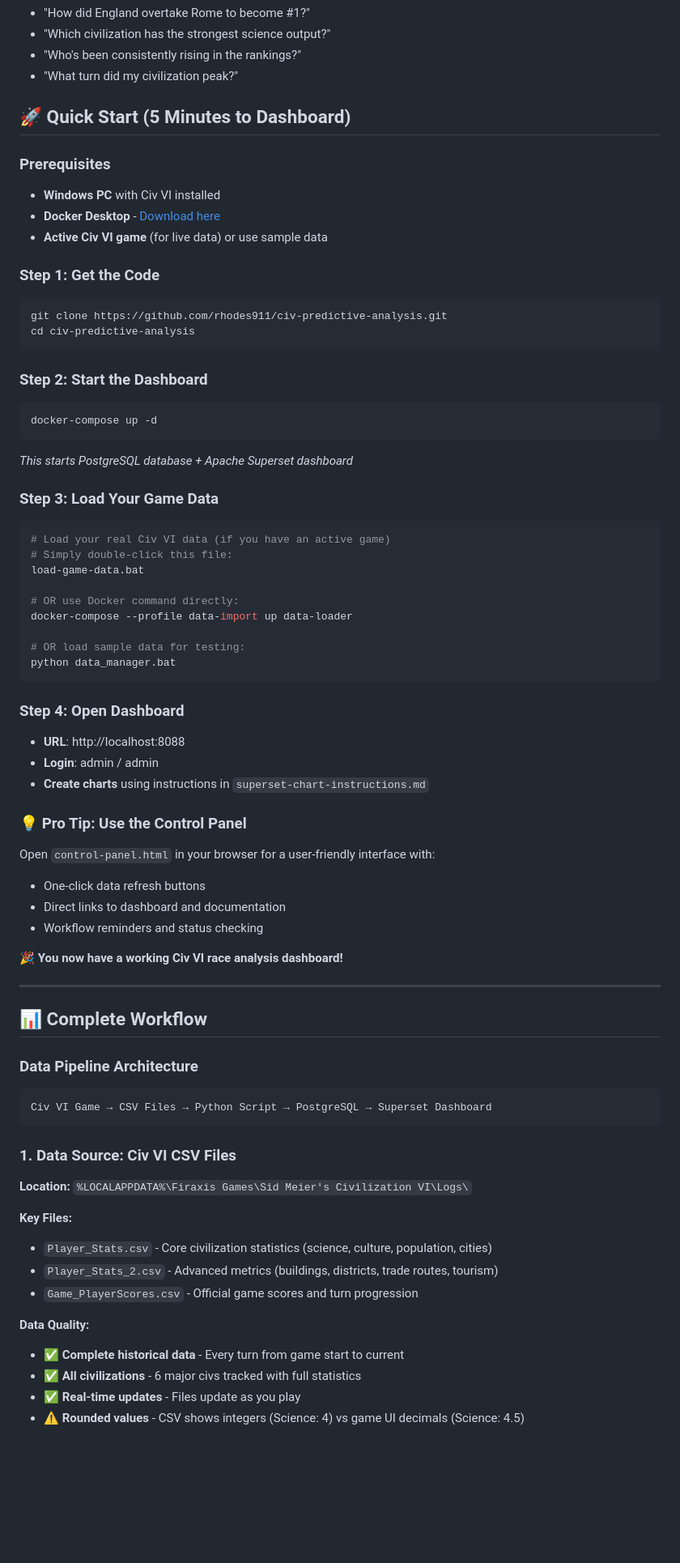
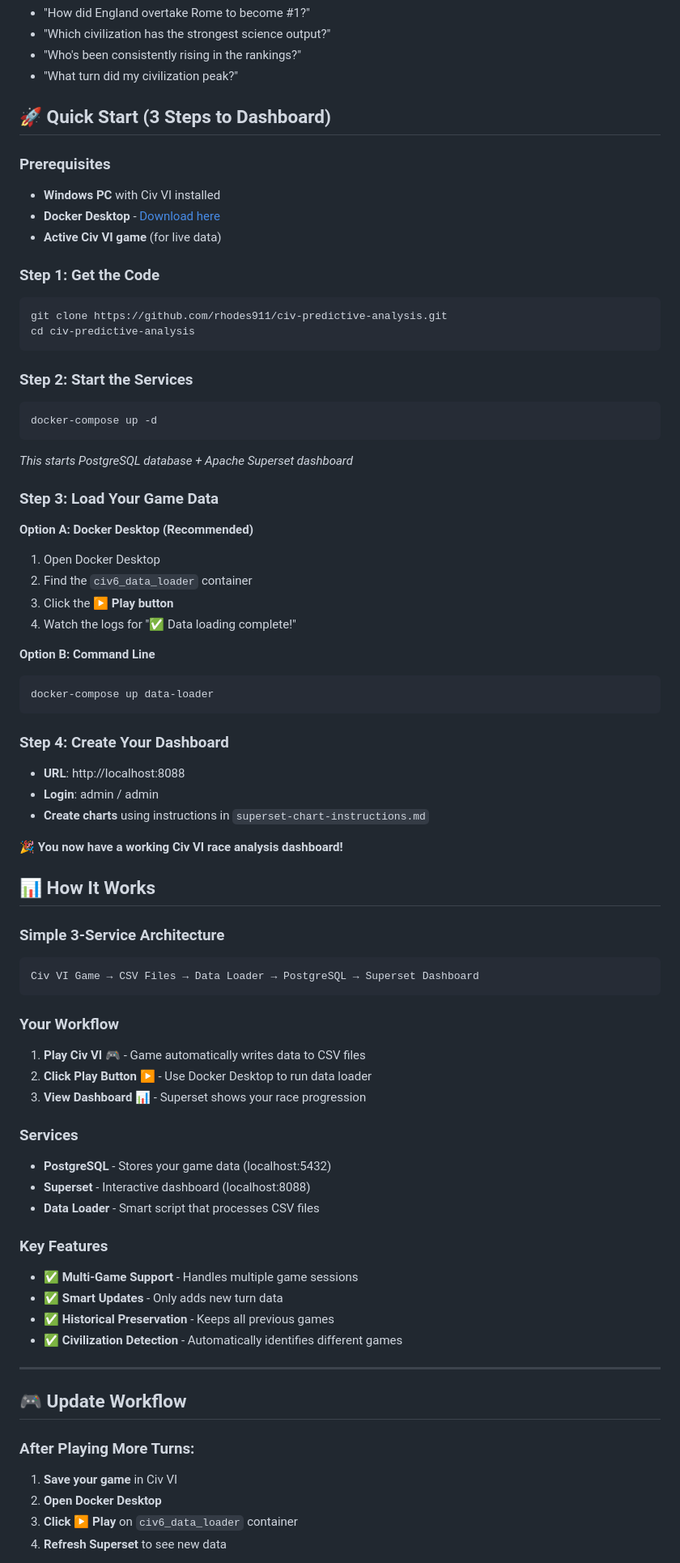
Before and after one commit to rhodes911/civ-predictive-analysis, a Markdown page: README.md, the part around one of its changes. Shown at 81% size. Drawn GitHub-style; blank space fills up the shorter version.

Commit message:
Updates README with streamlined workflow
Refactors setup instructions to simplify steps,
introduces Docker Desktop and command-line options,
and removes redundant details for improved clarity.

````diff
--- a/README.md
+++ b/README.md
@@ -18,12 +18,12 @@
 - "Who's been consistently rising in the rankings?"
 - "What turn did my civilization peak?"
 
-## 🚀 Quick Start (5 Minutes to Dashboard)
+## 🚀 Quick Start (3 Steps to Dashboard)
 
 ### **Prerequisites**
 - **Windows PC** with Civ VI installed
 - **Docker Desktop** - [Download here](https://www.docker.com/products/docker-desktop/)
-- **Active Civ VI game** (for live data) or use sample data
+- **Active Civ VI game** (for live data)
 
 ### **Step 1: Get the Code**
 ```bash
@@ -31,58 +31,61 @@ git clone https://github.com/rhodes911/civ-predictive-analysis.git
 cd civ-predictive-analysis
 ```
 
-### **Step 2: Start the Dashboard**
+### **Step 2: Start the Services**
 ```bash
 docker-compose up -d
 ```
 *This starts PostgreSQL database + Apache Superset dashboard*
 
 ### **Step 3: Load Your Game Data**
+**Option A: Docker Desktop (Recommended)**
+1. Open Docker Desktop
+2. Find the `civ6_data_loader` container
+3. Click the ▶️ **Play button**
+4. Watch the logs for "✅ Data loading complete!"
+
+**Option B: Command Line**
 ```bash
-# Load your real Civ VI data (if you have an active game)
-# Simply double-click this file:
-load-game-data.bat
-
-# OR use Docker command directly:
-docker-compose --profile data-import up data-loader
-
-# OR load sample data for testing:
-python data_manager.bat
+docker-compose up data-loader
 ```
 
-### **Step 4: Open Dashboard**
+### **Step 4: Create Your Dashboard**
 - **URL**: http://localhost:8088
 - **Login**: admin / admin
 - **Create charts** using instructions in `superset-chart-instructions.md`
 
-### **💡 Pro Tip: Use the Control Panel**
-Open `control-panel.html` in your browser for a user-friendly interface with:
-- One-click data refresh buttons
-- Direct links to dashboard and documentation
-- Workflow reminders and status checking
+**🎉 You now have a working Civ VI race analysis dashboard!**
 
-**🎉 You now have a working Civ VI race analysis dashboard!**
+## 📊 How It Works
+
+### **Simple 3-Service Architecture**
+```
+Civ VI Game → CSV Files → Data Loader → PostgreSQL → Superset Dashboard
+```
+
+### **Your Workflow**
+1. **Play Civ VI** 🎮 - Game automatically writes data to CSV files
+2. **Click Play Button** ▶️ - Use Docker Desktop to run data loader
+3. **View Dashboard** 📊 - Superset shows your race progression
+
+### **Services**
+- **PostgreSQL** - Stores your game data (localhost:5432)
+- **Superset** - Interactive dashboard (localhost:8088)
+- **Data Loader** - Smart script that processes CSV files
+
+### **Key Features**
+- ✅ **Multi-Game Support** - Handles multiple game sessions
+- ✅ **Smart Updates** - Only adds new turn data
+- ✅ **Historical Preservation** - Keeps all previous games
+- ✅ **Civilization Detection** - Automatically identifies different games
 
 ---
 
-## 📊 Complete Workflow
+## 🎮 Update Workflow
 
-### **Data Pipeline Architecture**
-```
-Civ VI Game → CSV Files → Python Script → PostgreSQL → Superset Dashboard
-```
+### **After Playing More Turns:**
+1. **Save your game** in Civ VI
+2. **Open Docker Desktop**
+3. **Click ▶️ Play** on `civ6_data_loader` container
+4. **Refresh Superset** to see new data
 
-### **1. Data Source: Civ VI CSV Files**
-**Location:** `%LOCALAPPDATA%\Firaxis Games\Sid Meier's Civilization VI\Logs\`
-
-**Key Files:**
-- `Player_Stats.csv` - Core civilization statistics (science, culture, population, cities)
-- `Player_Stats_2.csv` - Advanced metrics (buildings, districts, trade routes, tourism)
-- `Game_PlayerScores.csv` - Official game scores and turn progression
-
-**Data Quality:**
-- ✅ **Complete historical data** - Every turn from game start to current
-- ✅ **All civilizations** - 6 major civs tracked with full statistics
-- ✅ **Real-time updates** - Files update as you play
-- ⚠️ **Rounded values** - CSV shows integers (Science: 4) vs game UI decimals (Science: 4.5)
-
````
Also changed, not shown: other parts of README.md (+16 -179 lines).
